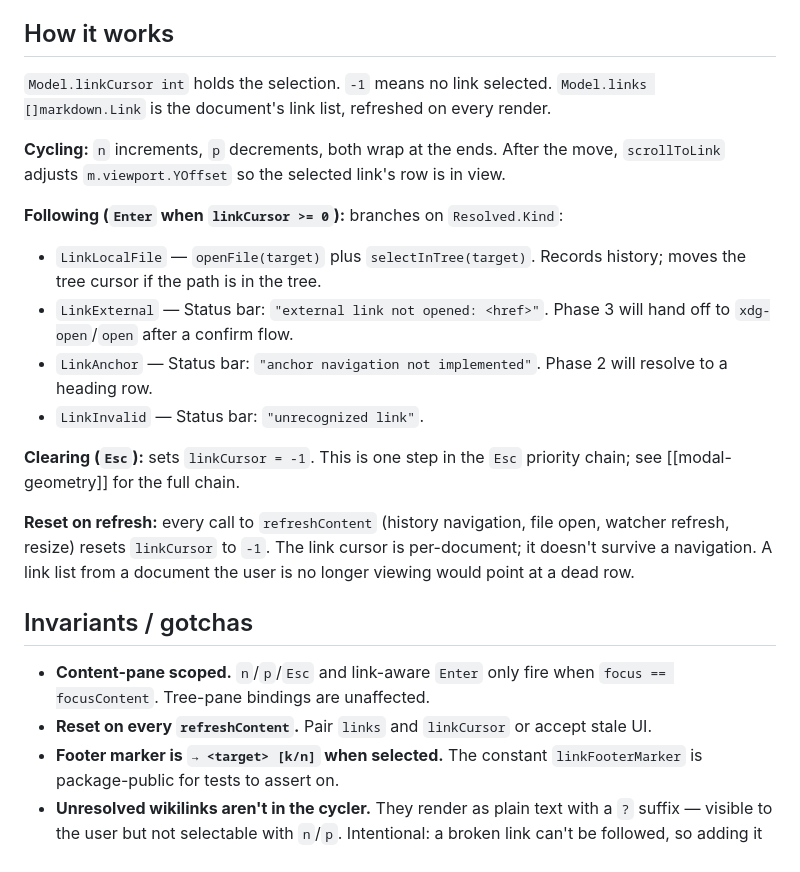
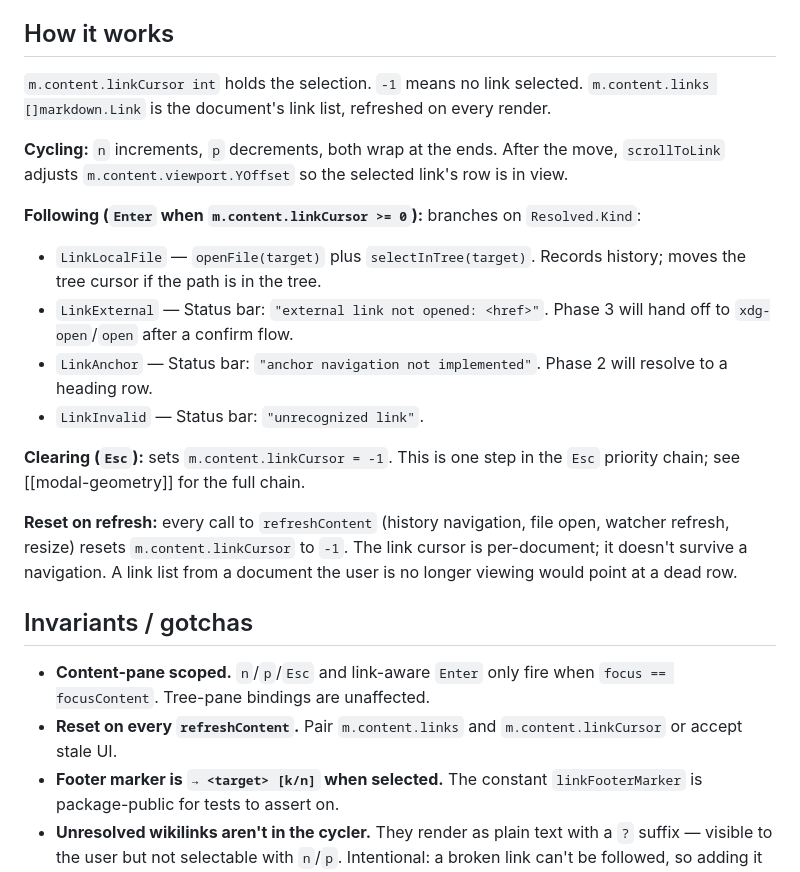
Before and after one commit to wilkes/hypogeum, a Markdown page: docs/concepts/link-cursor.md, the part around the change. Rendered like a GitHub page.

```diff
--- a/docs/concepts/link-cursor.md
+++ b/docs/concepts/link-cursor.md
@@ -16,24 +16,24 @@ The cursor is a single integer because [[sentinel-render]] guarantees the link l
 
 ## How it works
 
-`Model.linkCursor int` holds the selection. `-1` means no link selected. `Model.links []markdown.Link` is the document's link list, refreshed on every render.
+`m.content.linkCursor int` holds the selection. `-1` means no link selected. `m.content.links []markdown.Link` is the document's link list, refreshed on every render.
 
-**Cycling:** `n` increments, `p` decrements, both wrap at the ends. After the move, `scrollToLink` adjusts `m.viewport.YOffset` so the selected link's row is in view.
+**Cycling:** `n` increments, `p` decrements, both wrap at the ends. After the move, `scrollToLink` adjusts `m.content.viewport.YOffset` so the selected link's row is in view.
 
-**Following (`Enter` when `linkCursor >= 0`):** branches on `Resolved.Kind`:
+**Following (`Enter` when `m.content.linkCursor >= 0`):** branches on `Resolved.Kind`:
 - `LinkLocalFile` — `openFile(target)` plus `selectInTree(target)`. Records history; moves the tree cursor if the path is in the tree.
 - `LinkExternal` — Status bar: `"external link not opened: <href>"`. Phase 3 will hand off to `xdg-open`/`open` after a confirm flow.
 - `LinkAnchor` — Status bar: `"anchor navigation not implemented"`. Phase 2 will resolve to a heading row.
 - `LinkInvalid` — Status bar: `"unrecognized link"`.
 
-**Clearing (`Esc`):** sets `linkCursor = -1`. This is one step in the `Esc` priority chain; see [[modal-geometry]] for the full chain.
+**Clearing (`Esc`):** sets `m.content.linkCursor = -1`. This is one step in the `Esc` priority chain; see [[modal-geometry]] for the full chain.
 
-**Reset on refresh:** every call to `refreshContent` (history navigation, file open, watcher refresh, resize) resets `linkCursor` to `-1`. The link cursor is per-document; it doesn't survive a navigation. A link list from a document the user is no longer viewing would point at a dead row.
+**Reset on refresh:** every call to `refreshContent` (history navigation, file open, watcher refresh, resize) resets `m.content.linkCursor` to `-1`. The link cursor is per-document; it doesn't survive a navigation. A link list from a document the user is no longer viewing would point at a dead row.
 
 ## Invariants / gotchas
 
 - **Content-pane scoped.** `n`/`p`/`Esc` and link-aware `Enter` only fire when `focus == focusContent`. Tree-pane bindings are unaffected.
-- **Reset on every `refreshContent`.** Pair `links` and `linkCursor` or accept stale UI.
+- **Reset on every `refreshContent`.** Pair `m.content.links` and `m.content.linkCursor` or accept stale UI.
 - **Footer marker is `→ <target> [k/n]` when selected.** The constant `linkFooterMarker` is package-public for tests to assert on.
 - **Unresolved wikilinks aren't in the cycler.** They render as plain text with a `?` suffix — visible to the user but not selectable with `n`/`p`. Intentional: a broken link can't be followed, so adding it to the cycler would be a confusing no-op.
 - **Phase 1 has no inline highlight.** The cursor is footer-only. The rendered text doesn't change when the cursor moves. Phase 2 adds the highlight via SGR re-splicing.
```
Also changed, not shown: docs/concepts/modal-geometry.md (+7 -7 lines), docs/concepts/return-cursor.md (+11 -11 lines).
